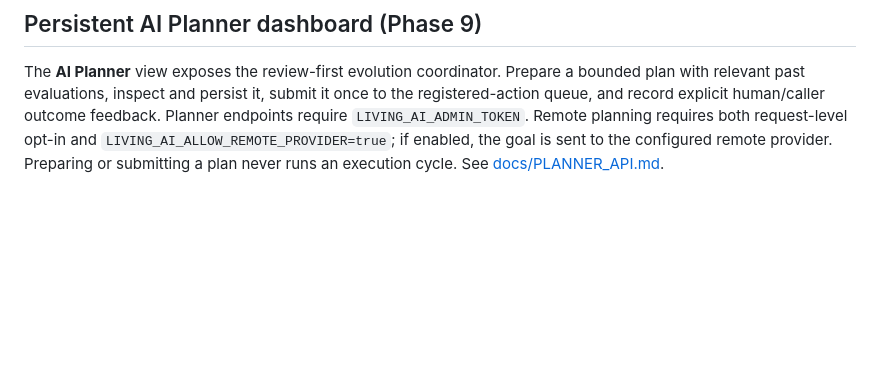
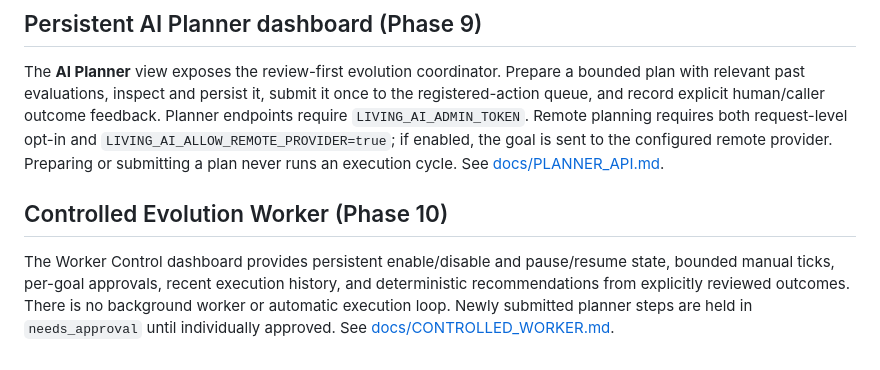
Before and after one commit to abdulraheemnohri/LIVING-AI, a Markdown page: README.md, the part around the change. Rendered like a GitHub page; blank space fills up the shorter version.

Commit message:
Document controlled evolution worker

```diff
--- a/README.md
+++ b/README.md
@@ -147,3 +147,8 @@ See [docs/EVOLUTION_LOOP.md](docs/EVOLUTION_LOOP.md). Tests are in
 ## Persistent AI Planner dashboard (Phase 9)
 
 The **AI Planner** view exposes the review-first evolution coordinator. Prepare a bounded plan with relevant past evaluations, inspect and persist it, submit it once to the registered-action queue, and record explicit human/caller outcome feedback. Planner endpoints require `LIVING_AI_ADMIN_TOKEN`. Remote planning requires both request-level opt-in and `LIVING_AI_ALLOW_REMOTE_PROVIDER=true`; if enabled, the goal is sent to the configured remote provider. Preparing or submitting a plan never runs an execution cycle. See [docs/PLANNER_API.md](docs/PLANNER_API.md).
+
+
+## Controlled Evolution Worker (Phase 10)
+
+The Worker Control dashboard provides persistent enable/disable and pause/resume state, bounded manual ticks, per-goal approvals, recent execution history, and deterministic recommendations from explicitly reviewed outcomes. There is no background worker or automatic execution loop. Newly submitted planner steps are held in `needs_approval` until individually approved. See [docs/CONTROLLED_WORKER.md](docs/CONTROLLED_WORKER.md).
```
